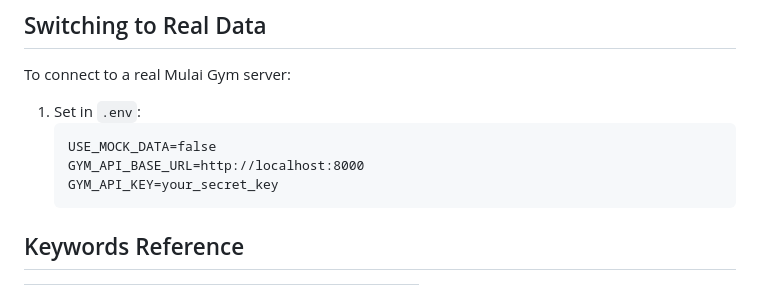
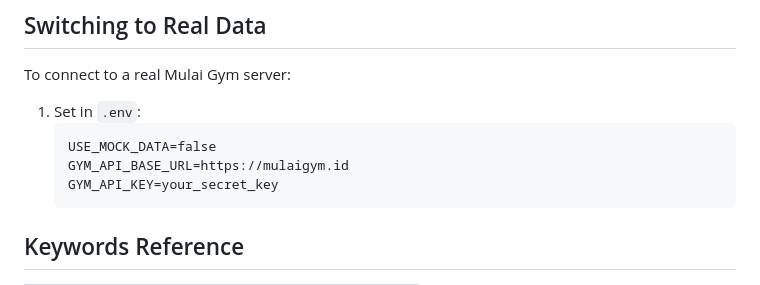
Before and after one commit to corneliusyanm/mulai-web, a Markdown page: chatbot_service/README.md, the part around the change. GitHub-like rendering.

Commit message:
edit real data base url in readme

````diff
--- a/chatbot_service/README.md
+++ b/chatbot_service/README.md
@@ -206,7 +206,7 @@ To connect to a real Mulai Gym server:
 1. Set in `.env`:
    ```
    USE_MOCK_DATA=false
-   GYM_API_BASE_URL=http://localhost:8000
+   GYM_API_BASE_URL=https://mulaigym.id
    GYM_API_KEY=your_secret_key
    ```
 
````
